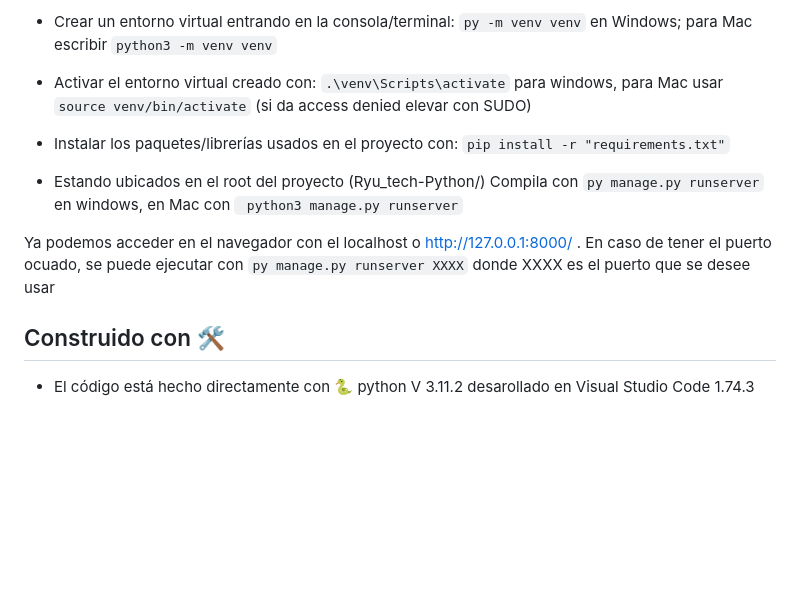
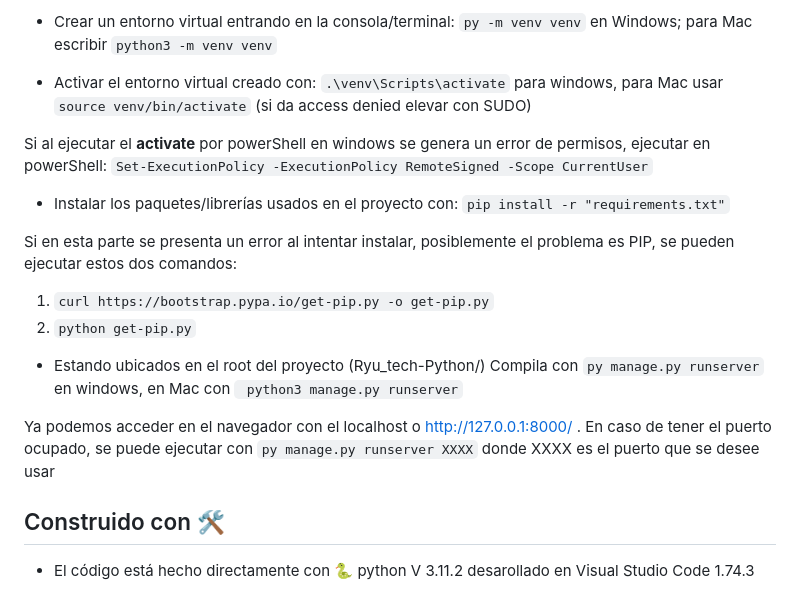
Before and after one commit to luiggimarquez/Ryu_tech-Python, a Markdown page: readme.md, the part around the change. Rendered like a GitHub page; blank space fills up the shorter version.

```diff
--- a/readme.md
+++ b/readme.md
@@ -49,12 +49,21 @@ Esto nos ubica en la carpeta creada para el proyecto en el terminal
 
 * Activar el entorno virtual creado con: `.\venv\Scripts\activate` para windows, para Mac usar `source venv/bin/activate` (si da access denied elevar con SUDO)
 
+Si al ejecutar el **activate** por powerShell en windows se genera un error de permisos, ejecutar en powerShell: `Set-ExecutionPolicy -ExecutionPolicy RemoteSigned -Scope CurrentUser`
+
 * Instalar los paquetes/librerías usados en el proyecto con: `pip install -r "requirements.txt"`
+
+Si en esta parte se presenta un error al intentar instalar, posiblemente el problema es PIP, se pueden ejecutar estos dos comandos:
+
+1. `curl https://bootstrap.pypa.io/get-pip.py -o get-pip.py`
+2. `python get-pip.py`
+
+
 
 * Estando ubicados en el root del proyecto (Ryu_tech-Python/) Compila con `py manage.py runserver` en windows, en Mac con ` python3 manage.py runserver`
 
 
-Ya podemos acceder en el navegador con el localhost o http://127.0.0.1:8000/ . En caso de tener el puerto ocuado, se puede ejecutar con `py manage.py runserver XXXX` donde XXXX es el puerto que se desee usar
+Ya podemos acceder en el navegador con el localhost o http://127.0.0.1:8000/ . En caso de tener el puerto ocupado, se puede ejecutar con `py manage.py runserver XXXX` donde XXXX es el puerto que se desee usar
 
 
 
```
